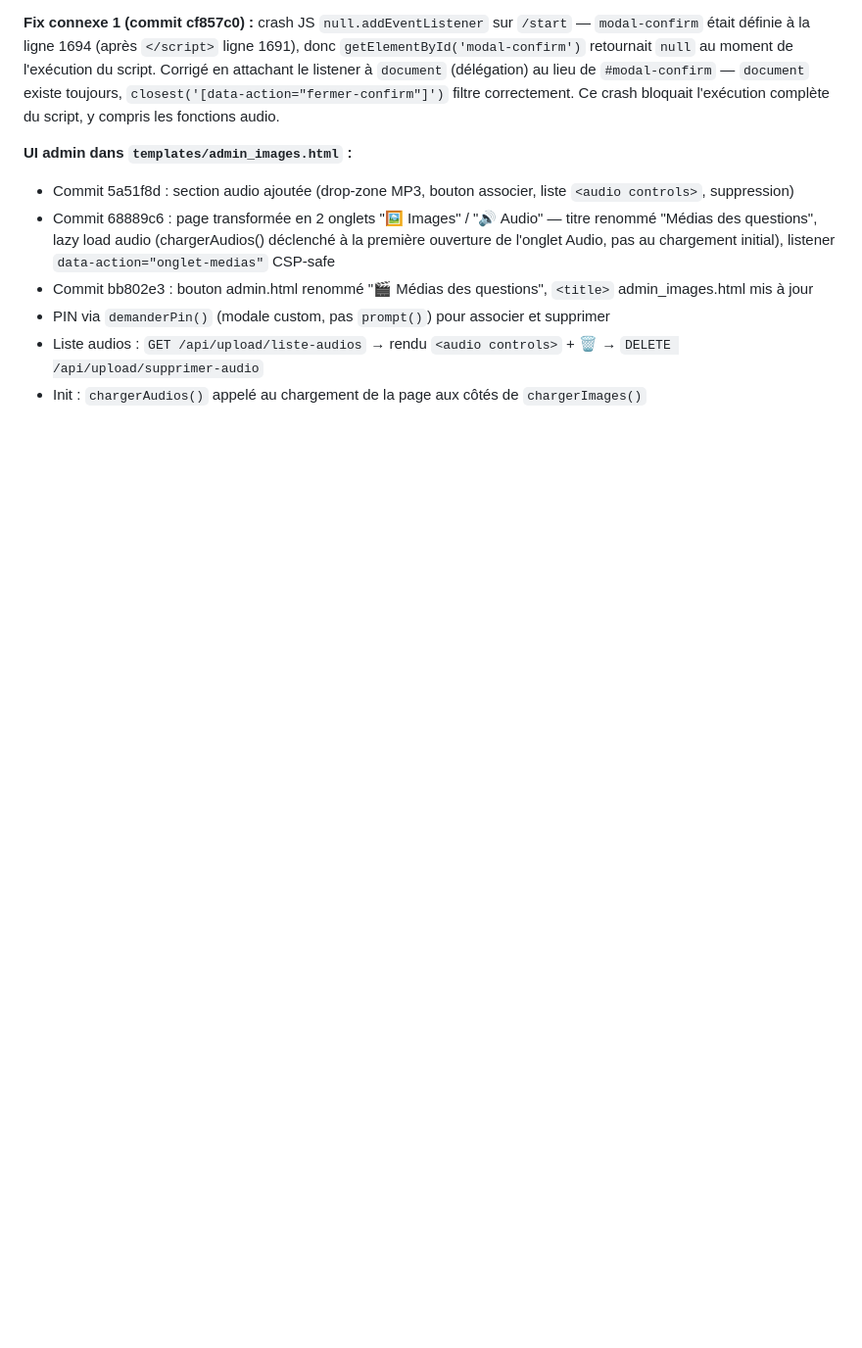
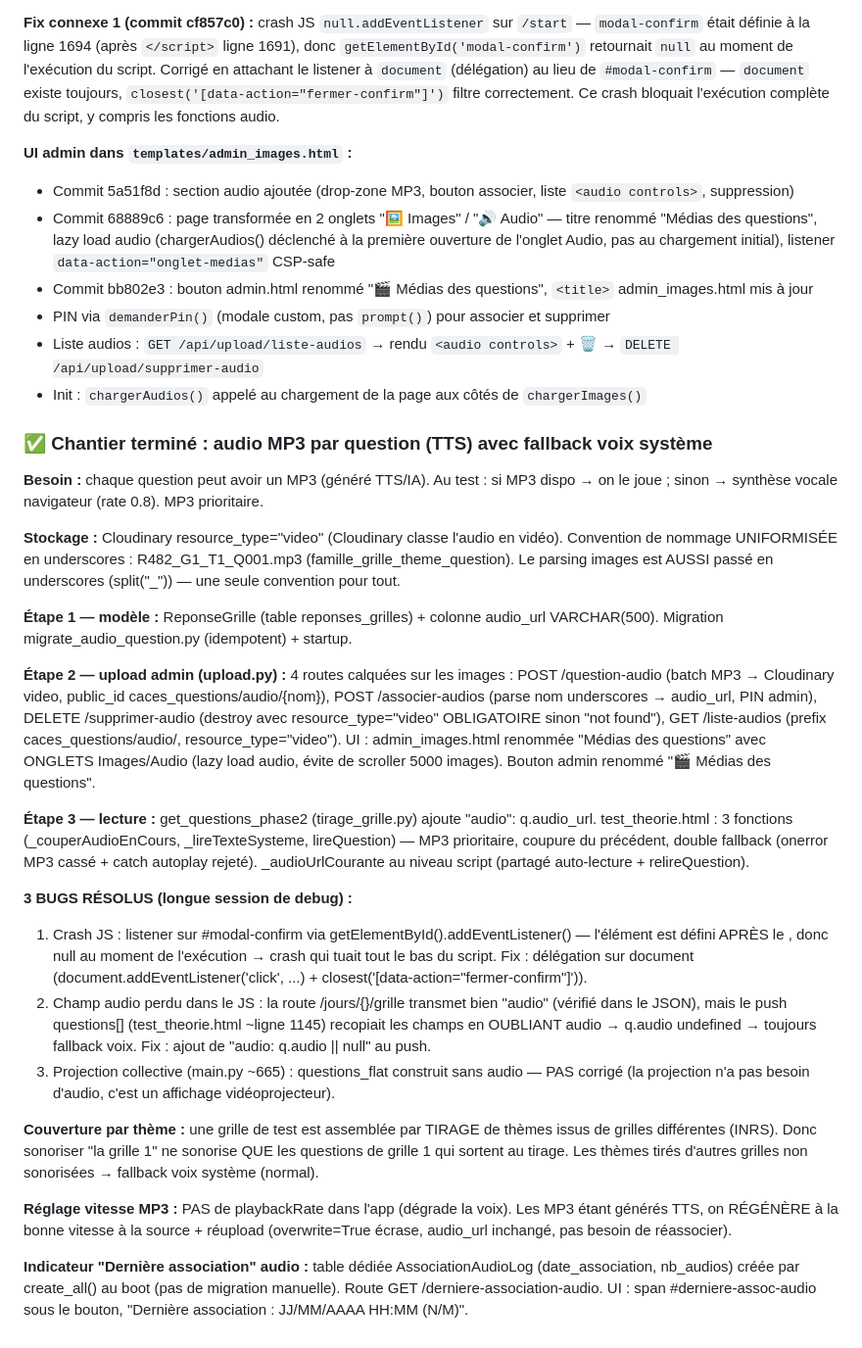
Before and after one commit to pchiron-pepci/caces-app, a Markdown page: CLAUDE.md, the part around the change. Shown at 98% size. Drawn GitHub-style; blank space fills up the shorter version.

Commit message:
MAJ claude.mp : chantier audio MP3 complet (3 etapes, 3 bugs resolus, indicateur association)

```diff
--- a/CLAUDE.md
+++ b/CLAUDE.md
@@ -1267,3 +1267,26 @@ Détails : id conteneur QR = qr-box (alignement fait, pas qr-container). data-a-
 - PIN via `demanderPin()` (modale custom, pas `prompt()`) pour associer et supprimer
 - Liste audios : `GET /api/upload/liste-audios` → rendu `<audio controls>` + 🗑️ → `DELETE /api/upload/supprimer-audio`
 - Init : `chargerAudios()` appelé au chargement de la page aux côtés de `chargerImages()`
+
+### ✅ Chantier terminé : audio MP3 par question (TTS) avec fallback voix système
+
+**Besoin :** chaque question peut avoir un MP3 (généré TTS/IA). Au test : si MP3 dispo → on le joue ; sinon → synthèse vocale navigateur (rate 0.8). MP3 prioritaire.
+
+**Stockage :** Cloudinary resource_type="video" (Cloudinary classe l'audio en vidéo). Convention de nommage UNIFORMISÉE en underscores : R482_G1_T1_Q001.mp3 (famille_grille_theme_question). Le parsing images est AUSSI passé en underscores (split("_")) — une seule convention pour tout.
+
+**Étape 1 — modèle :** ReponseGrille (table reponses_grilles) + colonne audio_url VARCHAR(500). Migration migrate_audio_question.py (idempotent) + startup.
+
+**Étape 2 — upload admin (upload.py) :** 4 routes calquées sur les images : POST /question-audio (batch MP3 → Cloudinary video, public_id caces_questions/audio/{nom}), POST /associer-audios (parse nom underscores → audio_url, PIN admin), DELETE /supprimer-audio (destroy avec resource_type="video" OBLIGATOIRE sinon "not found"), GET /liste-audios (prefix caces_questions/audio/, resource_type="video"). UI : admin_images.html renommée "Médias des questions" avec ONGLETS Images/Audio (lazy load audio, évite de scroller 5000 images). Bouton admin renommé "🎬 Médias des questions".
+
+**Étape 3 — lecture :** get_questions_phase2 (tirage_grille.py) ajoute "audio": q.audio_url. test_theorie.html : 3 fonctions (_couperAudioEnCours, _lireTexteSysteme, lireQuestion) — MP3 prioritaire, coupure du précédent, double fallback (onerror MP3 cassé + catch autoplay rejeté). _audioUrlCourante au niveau script (partagé auto-lecture + relireQuestion).
+
+**3 BUGS RÉSOLUS (longue session de debug) :**
+1. Crash JS : listener sur #modal-confirm via getElementById().addEventListener() — l'élément est défini APRÈS le </script>, donc null au moment de l'exécution → crash qui tuait tout le bas du script. Fix : délégation sur document (document.addEventListener('click', ...) + closest('[data-action="fermer-confirm"]')).
+2. Champ audio perdu dans le JS : la route /jours/{}/grille transmet bien "audio" (vérifié dans le JSON), mais le push questions[] (test_theorie.html ~ligne 1145) recopiait les champs en OUBLIANT audio → q.audio undefined → toujours fallback voix. Fix : ajout de "audio: q.audio || null" au push.
+3. Projection collective (main.py ~665) : questions_flat construit sans audio — PAS corrigé (la projection n'a pas besoin d'audio, c'est un affichage vidéoprojecteur).
+
+**Couverture par thème :** une grille de test est assemblée par TIRAGE de thèmes issus de grilles différentes (INRS). Donc sonoriser "la grille 1" ne sonorise QUE les questions de grille 1 qui sortent au tirage. Les thèmes tirés d'autres grilles non sonorisées → fallback voix système (normal).
+
+**Réglage vitesse MP3 :** PAS de playbackRate dans l'app (dégrade la voix). Les MP3 étant générés TTS, on RÉGÉNÈRE à la bonne vitesse à la source + réupload (overwrite=True écrase, audio_url inchangé, pas besoin de réassocier).
+
+**Indicateur "Dernière association" audio :** table dédiée AssociationAudioLog (date_association, nb_audios) créée par create_all() au boot (pas de migration manuelle). Route GET /derniere-association-audio. UI : span #derniere-assoc-audio sous le bouton, "Dernière association : JJ/MM/AAAA HH:MM (N/M)".
```
